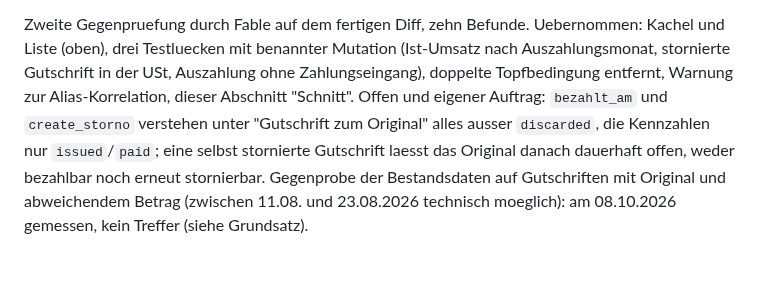
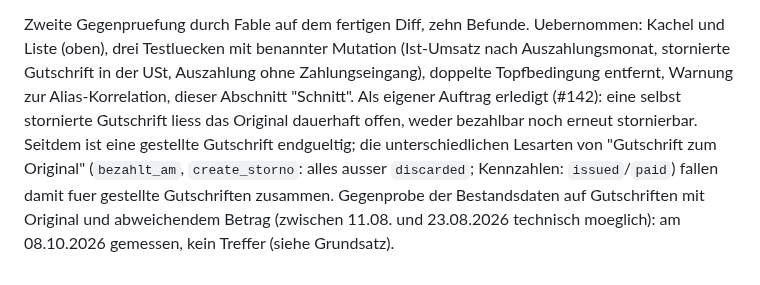
Before and after one commit to abgehakt-zugferd/abgehakt-e-rechnung, a Markdown page: docs/specs/kennzahlen-storno.md, the part around the change. GitHub-like rendering.

```diff
--- a/docs/specs/kennzahlen-storno.md
+++ b/docs/specs/kennzahlen-storno.md
@@ -111,9 +111,10 @@ Gutschrift ohne Original hebt keine Rechnung auf). Zwei Befunde wiederholten bek
 Zweite Gegenpruefung durch Fable auf dem fertigen Diff, zehn Befunde. Uebernommen: Kachel und Liste
 (oben), drei Testluecken mit benannter Mutation (Ist-Umsatz nach Auszahlungsmonat, stornierte
 Gutschrift in der USt, Auszahlung ohne Zahlungseingang), doppelte Topfbedingung entfernt, Warnung
-zur Alias-Korrelation, dieser Abschnitt "Schnitt". Offen und eigener Auftrag: `bezahlt_am` und
-`create_storno` verstehen unter "Gutschrift zum Original" alles ausser `discarded`, die Kennzahlen
-nur `issued`/`paid`; eine selbst stornierte Gutschrift laesst das Original danach dauerhaft offen,
-weder bezahlbar noch erneut stornierbar. Gegenprobe der Bestandsdaten auf Gutschriften mit
+zur Alias-Korrelation, dieser Abschnitt "Schnitt". Als eigener Auftrag erledigt (#142): eine
+selbst stornierte Gutschrift liess das Original dauerhaft offen, weder bezahlbar noch erneut
+stornierbar. Seitdem ist eine gestellte Gutschrift endgueltig; die unterschiedlichen Lesarten
+von "Gutschrift zum Original" (`bezahlt_am`, `create_storno`: alles ausser `discarded`;
+Kennzahlen: `issued`/`paid`) fallen damit fuer gestellte Gutschriften zusammen. Gegenprobe der Bestandsdaten auf Gutschriften mit
 Original und abweichendem Betrag (zwischen 11.08. und 23.08.2026 technisch moeglich): am 08.10.2026
 gemessen, kein Treffer (siehe Grundsatz).
```
Also changed, not shown: docs/specs/ersatzrechnung.md (+5 -3 lines).
